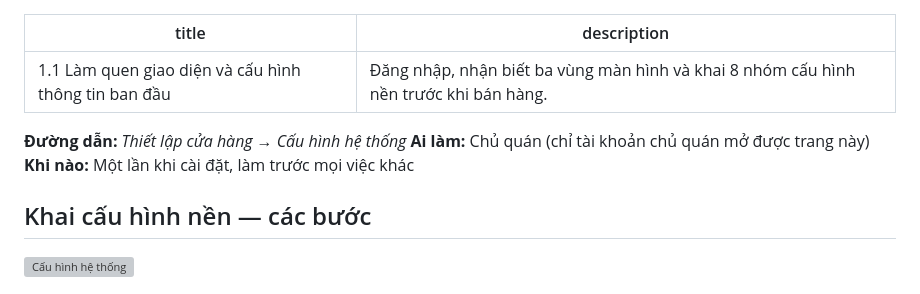
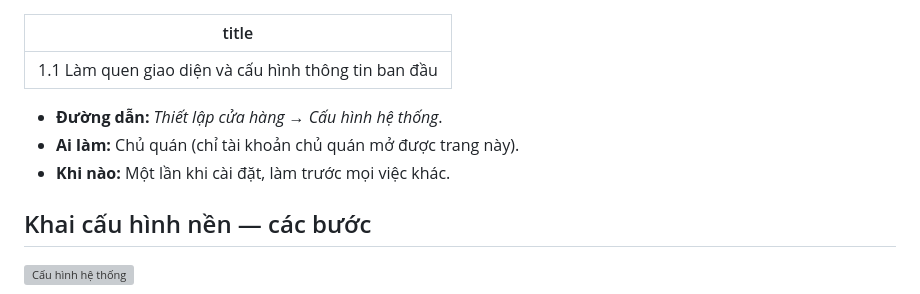
Before and after one commit to nguyentrucanhtuan/trcf_erp_document, a Markdown page: chuong-01-cau-hinh-he-thong/1-1-cau-hinh-ban-dau.md, the part around the change. Rendered like a GitHub page; grey boxes are pictures that could not be loaded.

Commit message:
docs: bài 1.1 — đưa phần đầu về dạng gạch đầu dòng, bỏ description
Co-Authored-By: Claude Opus 5 (1M context) <noreply@anthropic.com>

```diff
--- a/chuong-01-cau-hinh-he-thong/1-1-cau-hinh-ban-dau.md
+++ b/chuong-01-cau-hinh-he-thong/1-1-cau-hinh-ban-dau.md
@@ -1,11 +1,10 @@
 ---
 title: "1.1 Làm quen giao diện và cấu hình thông tin ban đầu"
-description: "Đăng nhập, nhận biết ba vùng màn hình và khai 8 nhóm cấu hình nền trước khi bán hàng."
 ---
 
-**Đường dẫn:** *Thiết lập cửa hàng → Cấu hình hệ thống*
-**Ai làm:** Chủ quán (chỉ tài khoản chủ quán mở được trang này)
-**Khi nào:** Một lần khi cài đặt, làm trước mọi việc khác
+- **Đường dẫn:** *Thiết lập cửa hàng → Cấu hình hệ thống*.
+- **Ai làm:** Chủ quán (chỉ tài khoản chủ quán mở được trang này).
+- **Khi nào:** Một lần khi cài đặt, làm trước mọi việc khác.
 
 ## Khai cấu hình nền — các bước
 
```
